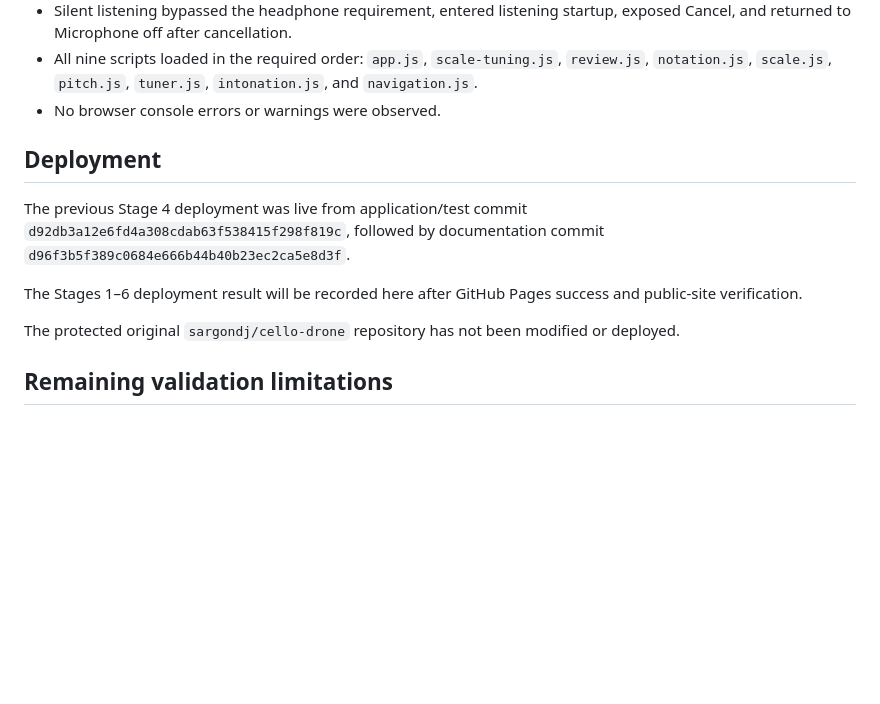
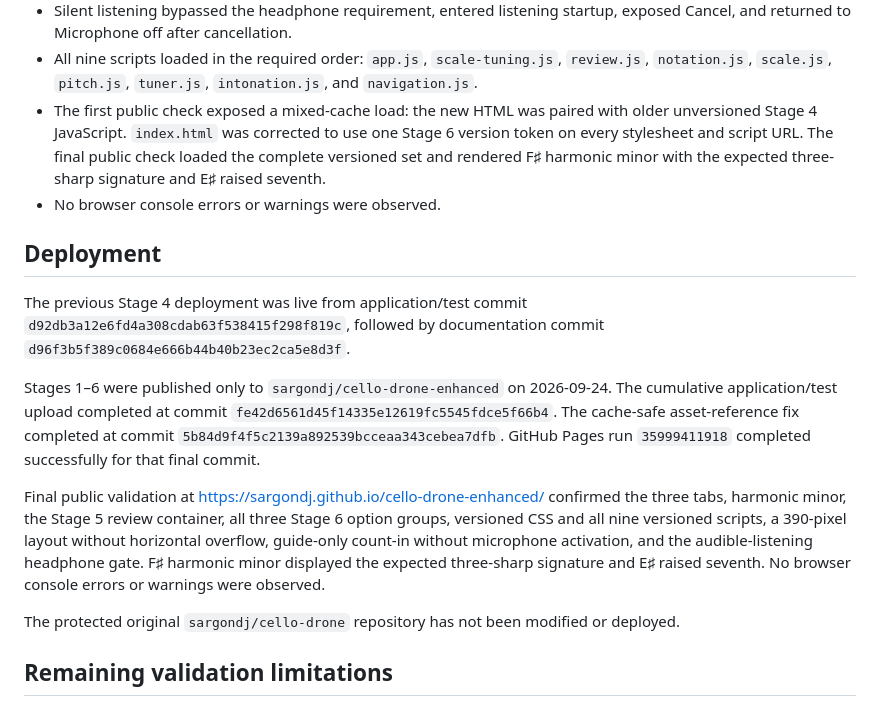
Before and after one commit to sargondj/cello-drone-enhanced, a Markdown page: PROGRESS.md, the part around the change. Drawn GitHub-style; blank space fills up the shorter version.

Commit message:
Document Stages 1-6 deployment verification

```diff
--- a/PROGRESS.md
+++ b/PROGRESS.md
@@ -78,6 +78,11 @@ storage, or automatic early/late grading.
 - All nine scripts loaded in the required order:
   `app.js`, `scale-tuning.js`, `review.js`, `notation.js`, `scale.js`,
   `pitch.js`, `tuner.js`, `intonation.js`, and `navigation.js`.
+- The first public check exposed a mixed-cache load: the new HTML was paired
+  with older unversioned Stage 4 JavaScript. `index.html` was corrected to use
+  one Stage 6 version token on every stylesheet and script URL. The final public
+  check loaded the complete versioned set and rendered F♯ harmonic minor with
+  the expected three-sharp signature and E♯ raised seventh.
 - No browser console errors or warnings were observed.
 
 ## Deployment
@@ -86,8 +91,19 @@ The previous Stage 4 deployment was live from application/test commit
 `d92db3a12e6fd4a308cdab63f538415f298f819c`, followed by documentation commit
 `d96f3b5f389c0684e666b44b40b23ec2ca5e8d3f`.
 
-The Stages 1–6 deployment result will be recorded here after GitHub Pages
-success and public-site verification.
+Stages 1–6 were published only to `sargondj/cello-drone-enhanced` on
+2026-09-24. The cumulative application/test upload completed at commit
+`fe42d6561d45f14335e12619fc5545fdce5f66b4`. The cache-safe asset-reference
+fix completed at commit `5b84d9f4f5c2139a892539bcceaa343cebea7dfb`.
+GitHub Pages run `35999411918` completed successfully for that final commit.
+
+Final public validation at https://sargondj.github.io/cello-drone-enhanced/
+confirmed the three tabs, harmonic minor, the Stage 5 review container, all
+three Stage 6 option groups, versioned CSS and all nine versioned scripts, a
+390-pixel layout without horizontal overflow, guide-only count-in without
+microphone activation, and the audible-listening headphone gate. F♯ harmonic
+minor displayed the expected three-sharp signature and E♯ raised seventh. No
+browser console errors or warnings were observed.
 
 The protected original `sargondj/cello-drone` repository has not been modified
 or deployed.
```
